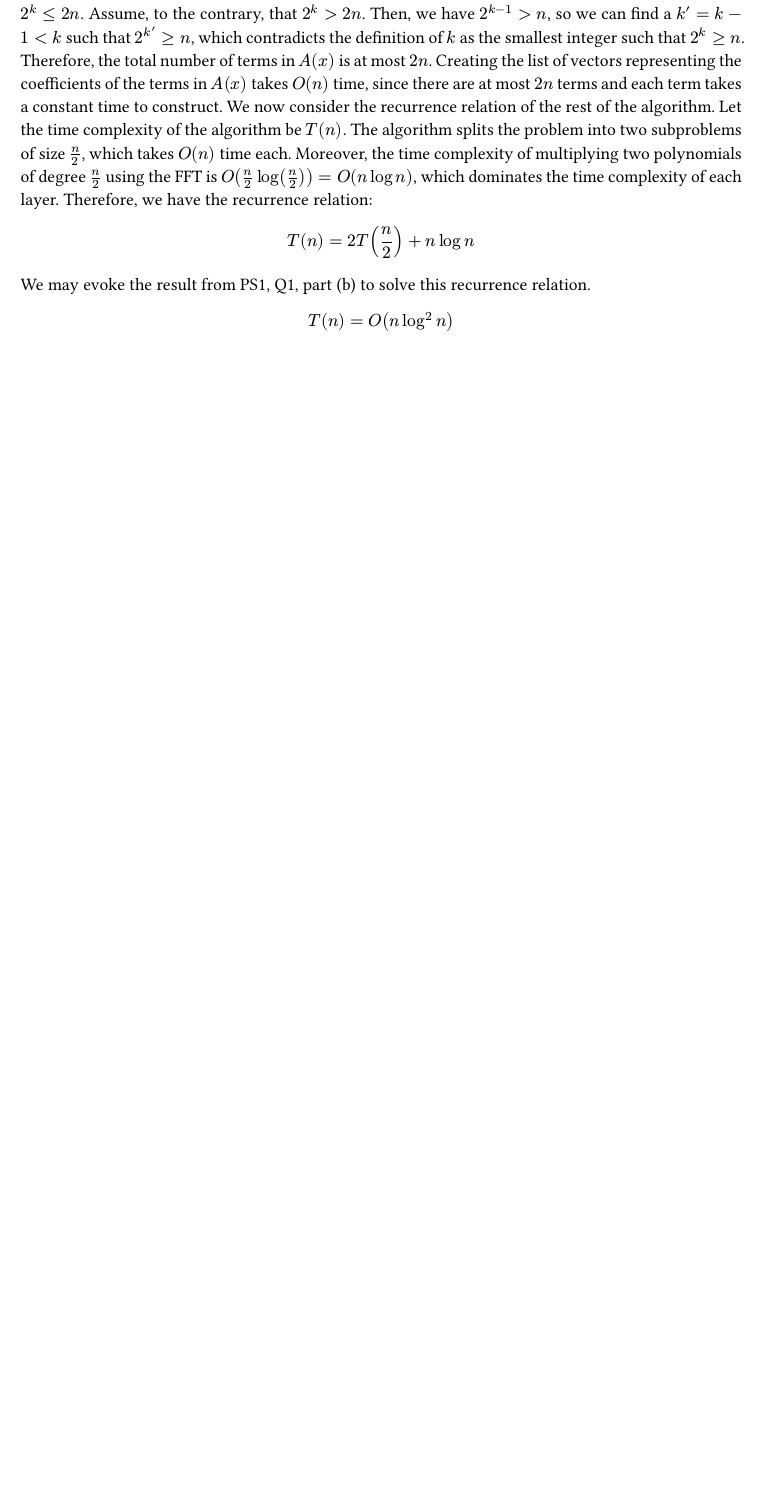
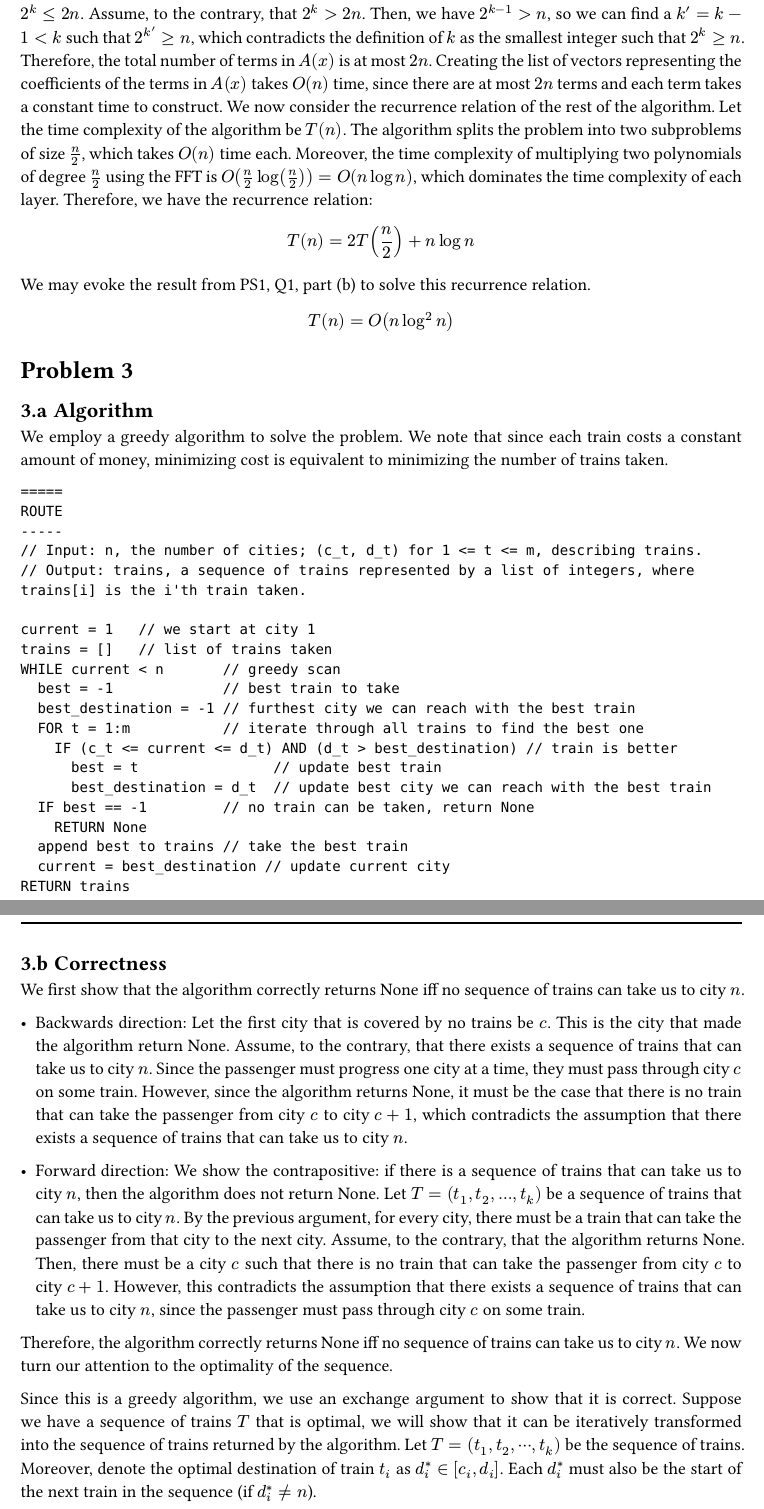
Before and after one commit to gavin-hyl/cs38, a Typst document (cs38-final-ghua.typ): part of page 3 of 3 before the commit and two parts of pages 3 and 4 of 4 after it, the two joined at a grey line, cut so that both start at the same text, the shorter picture padded with empty space. Compiled offline with Typst 0.15.

Commit message:
Final Q3b partial proof.

````diff
--- a/cs38-final-ghua.typ
+++ b/cs38-final-ghua.typ
@@ -144,3 +144,58 @@ We may evoke the result from PS1, Q1, part (b) to solve this recurrence relation
 $
   T(n) = O(n log^2 n)
 $
+
+
+=
+== Algorithm
+We employ a greedy algorithm to solve the problem.
+We note that since each train costs a constant amount of money, minimizing cost is equivalent to minimizing the number of trains taken.
+```
+=====
+ROUTE
+-----
+// Input: n, the number of cities; (c_t, d_t) for 1 <= t <= m, describing trains.
+// Output: trains, a sequence of trains represented by a list of integers, where trains[i] is the i'th train taken.
+
+current = 1   // we start at city 1
+trains = []   // list of trains taken
+WHILE current < n       // greedy scan
+  best = -1             // best train to take
+  best_destination = -1 // furthest city we can reach with the best train
+  FOR t = 1:m           // iterate through all trains to find the best one
+    IF (c_t <= current <= d_t) AND (d_t > best_destination) // train is better
+      best = t                // update best train
+      best_destination = d_t  // update best city we can reach with the best train
+  IF best == -1         // no train can be taken, return None
+    RETURN None
+  append best to trains // take the best train
+  current = best_destination // update current city
+RETURN trains
+```
+
+== Correctness
+We first show that the algorithm correctly returns None iff no sequence of trains can take us to city $n$.
+
+- Backwards direction:
+  Let the first city that is covered by no trains be $c$.
+  This is the city that made the algorithm return None.
+  Assume, to the contrary, that there exists a sequence of trains that can take us to city $n$.
+  Since the passenger must progress one city at a time, they must pass through city $c$ on some train.
+  However, since the algorithm returns None, it must be the case that there is no train that can take the passenger from city $c$ to city $c + 1$, which contradicts the assumption that there exists a sequence of trains that can take us to city $n$.
+
+- Forward direction:
+  We show the contrapositive: if there is a sequence of trains that can take us to city $n$, then the algorithm does not return None.
+  Let $T = (t_1, t_2, dots, t_k)$ be a sequence of trains that can take us to city $n$.
+  By the previous argument, for every city, there must be a train that can take the passenger from that city to the next city.
+  Assume, to the contrary, that the algorithm returns None.
+  Then, there must be a city $c$ such that there is no train that can take the passenger from city $c$ to city $c + 1$.
+  However, this contradicts the assumption that there exists a sequence of trains that can take us to city $n$, since the passenger must pass through city $c$ on some train.
+
+Therefore, the algorithm correctly returns None iff no sequence of trains can take us to city $n$.
+We now turn our attention to the optimality of the sequence.
+
+Since this is a greedy algorithm, we use an exchange argument to show that it is correct.
+Suppose we have a sequence of trains $T$ that is optimal, we will show that it can be iteratively transformed into the sequence of trains returned by the algorithm.
+Let $T = (t_1, t_2, dots.c, t_k)$ be the sequence of trains.
+Moreover, denote the optimal destination of train $t_i$ as $d_i^* in [c_i, d_i]$.
+Each $d_i^*$ must also be the start of the next train in the sequence (if $d_i^* != n$).
@@ -146,0 +207,5 @@ $
+=== $d_i^* < d_i$.
+
+
+
+By definition,
@@ -146,0 +226,3 @@ $
+    Therefore, $d_i in [c_(i+1), d_(i+1)]$.
+    Therefore, an equivalent feasible sequence is taking train $t_i$ to its ending city, and then taking train $t_(i+1)$.
+    This coincides with the gree
````
Also changed, not shown: cs38-final-ghua.typ (19 more changed lines).
